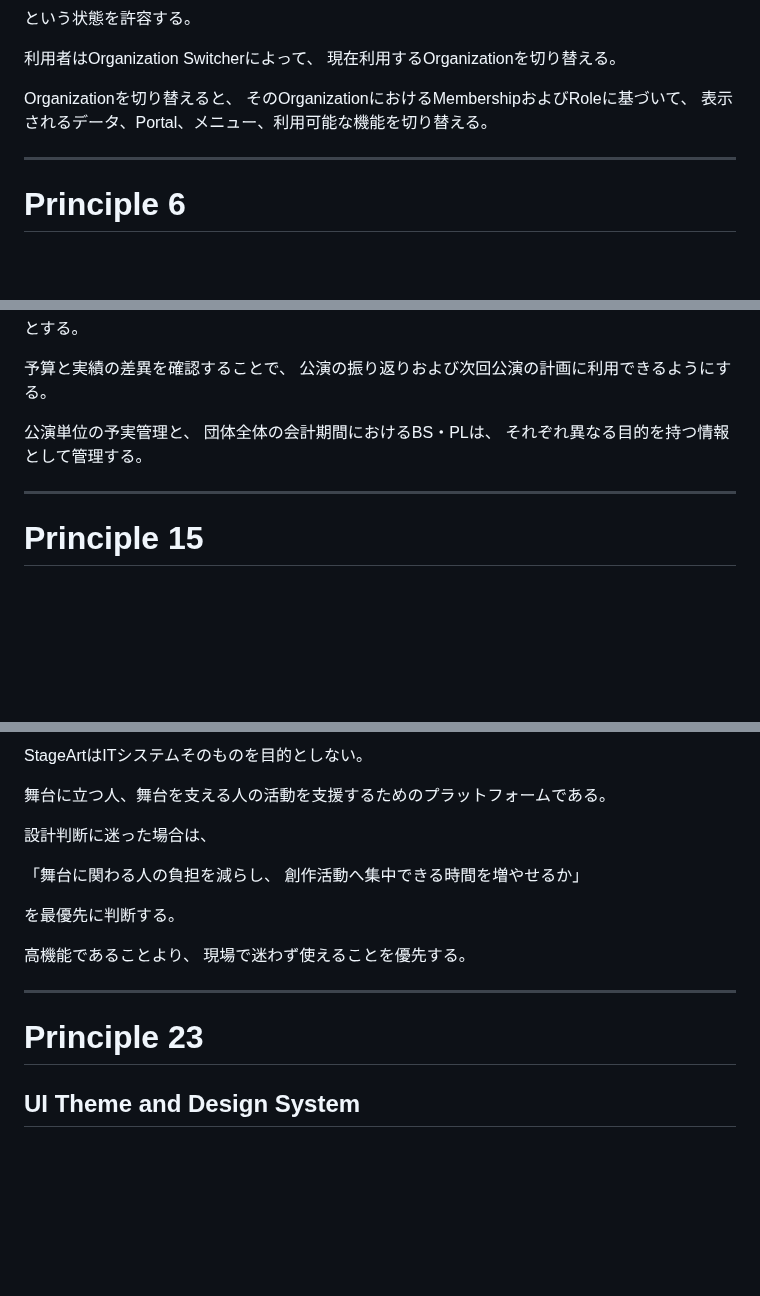
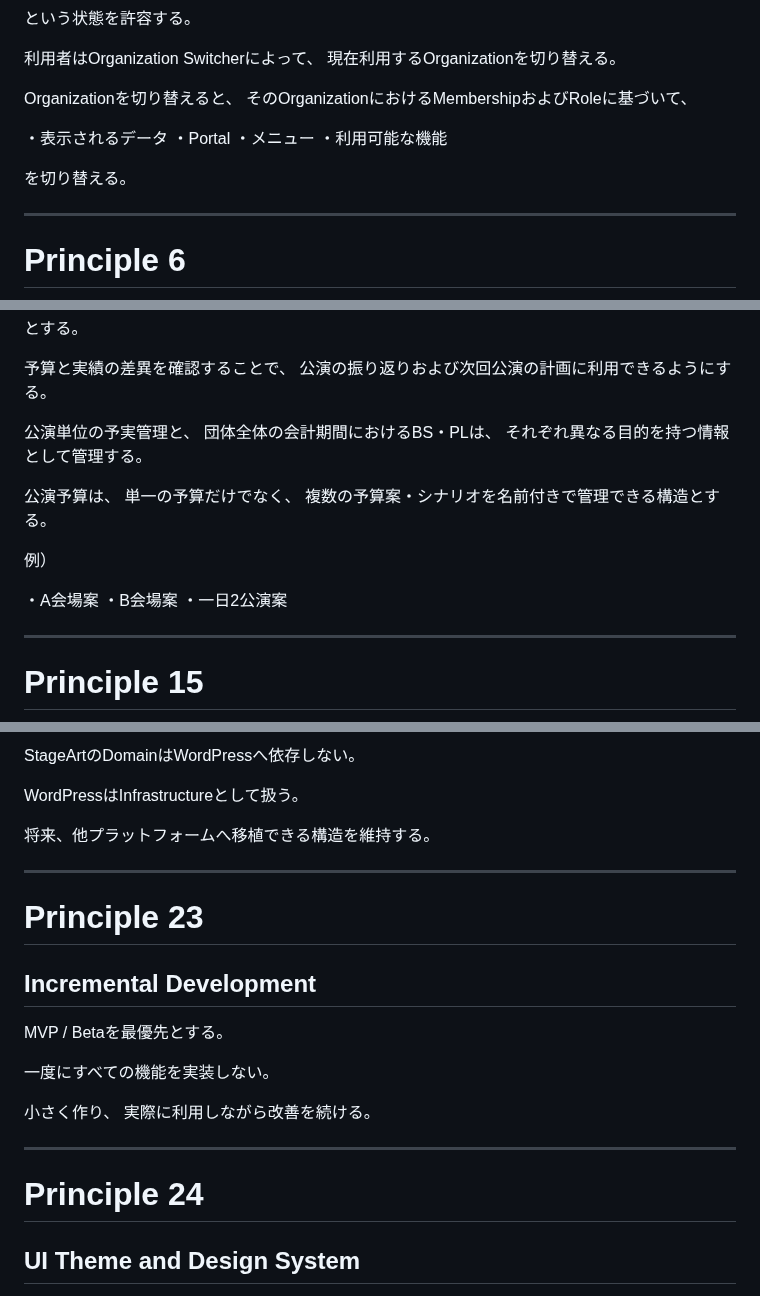
Before and after one commit to nisehatakiti/StageArt, a Markdown page: docs/02-DesignPrinciples.md, 3 parts joined by grey strips. GitHub-like rendering; blank space fills up the shorter version.

```diff
--- a/docs/02-DesignPrinciples.md
+++ b/docs/02-DesignPrinciples.md
@@ -111,7 +117,13 @@ OrganizationごとにMembershipおよびRoleを持つ。
 
 Organizationを切り替えると、
 そのOrganizationにおけるMembershipおよびRoleに基づいて、
-表示されるデータ、Portal、メニュー、利用可能な機能を切り替える。
+
+・表示されるデータ
+・Portal
+・メニュー
+・利用可能な機能
+
+を切り替える。
 
 ---
 
@@ -459,6 +481,16 @@ StageArtは、
 団体全体の会計期間におけるBS・PLは、
 それぞれ異なる目的を持つ情報として管理する。
 
+公演予算は、
+単一の予算だけでなく、
+複数の予算案・シナリオを名前付きで管理できる構造とする。
+
+例）
+
+・A会場案
+・B会場案
+・一日2公演案
+
 ---
 
 # Principle 15
@@ -646,21 +651,26 @@ Blueprintが唯一の設計基準（Single Source of Truth）である。
 
-StageArtはITシステムそのものを目的としない。
+StageArtのDomainはWordPressへ依存しない。
 
-舞台に立つ人、舞台を支える人の活動を支援するためのプラットフォームである。
+WordPressはInfrastructureとして扱う。
 
-設計判断に迷った場合は、
-
-「舞台に関わる人の負担を減らし、
-創作活動へ集中できる時間を増やせるか」
-
-を最優先に判断する。
-
-高機能であることより、
-現場で迷わず使えることを優先する。
+将来、他プラットフォームへ移植できる構造を維持する。
 
 ---
 
 # Principle 23
+
+## Incremental Development
+
+MVP / Betaを最優先とする。
+
+一度にすべての機能を実装しない。
+
+小さく作り、
+実際に利用しながら改善を続ける。
+
+---
+
+# Principle 24
 
 ## UI Theme and Design System
 
```
Also changed, not shown: other parts of docs/02-DesignPrinciples.md (+81 -119 lines).
